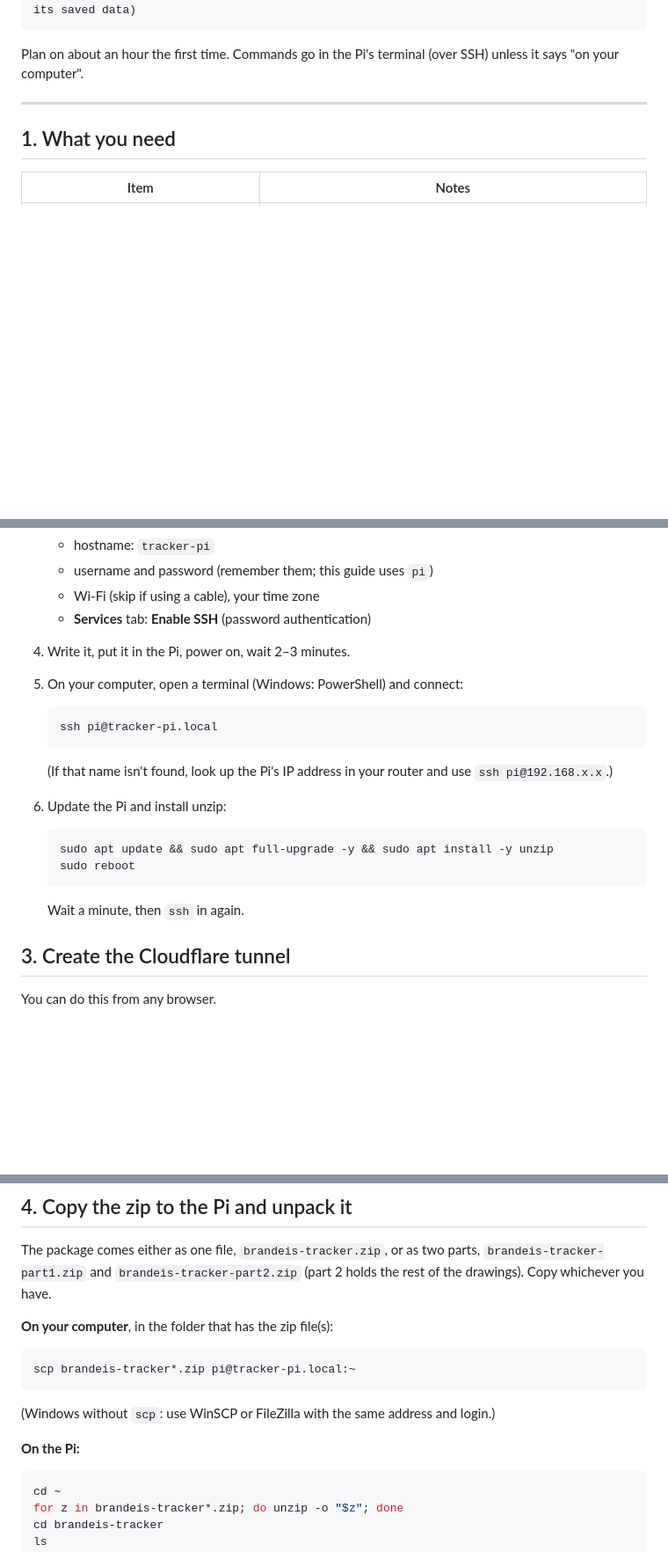
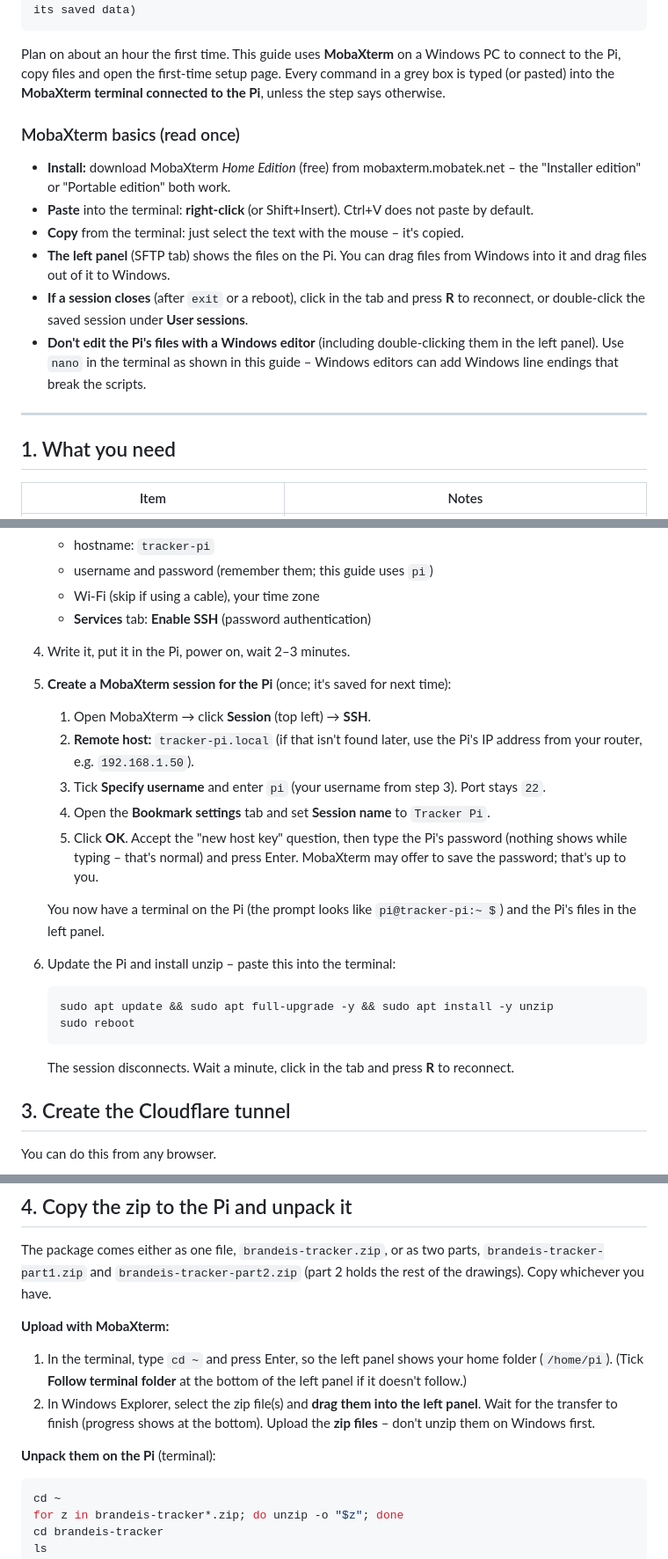
Before and after one commit to Shochman30/Brandeis-Equipment-Tracking, a Markdown page: README-RASPBERRY-PI.md, 3 parts joined by grey strips. Shown at 88% size. GitHub-like rendering; blank space fills up the shorter version.

````diff
--- a/README-RASPBERRY-PI.md
+++ b/README-RASPBERRY-PI.md
@@ -15,8 +15,25 @@ phone / laptop ──https──▶ Cloudflare ──tunnel──▶ Raspberry P
                                                   └─ tracker            (the app and its saved data)
 ```
 
-Plan on about an hour the first time. Commands go in the Pi's terminal (over
-SSH) unless it says "on your computer".
+Plan on about an hour the first time. This guide uses **MobaXterm** on a
+Windows PC to connect to the Pi, copy files and open the first-time setup page.
+Every command in a grey box is typed (or pasted) into the **MobaXterm terminal
+connected to the Pi**, unless the step says otherwise.
+
+### MobaXterm basics (read once)
+
+- **Install:** download MobaXterm *Home Edition* (free) from mobaxterm.mobatek.net
+  – the "Installer edition" or "Portable edition" both work.
+- **Paste** into the terminal: **right-click** (or Shift+Insert). Ctrl+V does not paste
+  by default.
+- **Copy** from the terminal: just select the text with the mouse – it's copied.
+- **The left panel** (SFTP tab) shows the files on the Pi. You can drag files
+  from Windows into it and drag files out of it to Windows.
+- **If a session closes** (after `exit` or a reboot), click in the tab and press
+  **R** to reconnect, or double-click the saved session under **User sessions**.
+- **Don't edit the Pi's files with a Windows editor** (including double-clicking
+  them in the left panel). Use `nano` in the terminal as shown in this guide –
+  Windows editors can add Windows line endings that break the scripts.
 
 ---
 
@@ -43,22 +60,26 @@ SSH) unless it says "on your computer".
    - Wi-Fi (skip if using a cable), your time zone
    - **Services** tab: **Enable SSH** (password authentication)
 4. Write it, put it in the Pi, power on, wait 2–3 minutes.
-5. On your computer, open a terminal (Windows: PowerShell) and connect:
+5. **Create a MobaXterm session for the Pi** (once; it's saved for next time):
+   1. Open MobaXterm → click **Session** (top left) → **SSH**.
+   2. **Remote host:** `tracker-pi.local`
+      (if that isn't found later, use the Pi's IP address from your router, e.g. `192.168.1.50`).
+   3. Tick **Specify username** and enter `pi` (your username from step 3). Port stays `22`.
+   4. Open the **Bookmark settings** tab and set **Session name** to `Tracker Pi`.
+   5. Click **OK**. Accept the "new host key" question, then type the Pi's
+      password (nothing shows while typing – that's normal) and press Enter.
+      MobaXterm may offer to save the password; that's up to you.
 
-   ```bash
-   ssh pi@tracker-pi.local
-   ```
-
-   (If that name isn't found, look up the Pi's IP address in your router and
-   use `ssh pi@192.168.x.x`.)
-6. Update the Pi and install unzip:
+   You now have a terminal on the Pi (the prompt looks like `pi@tracker-pi:~ $`)
+   and the Pi's files in the left panel.
+6. Update the Pi and install unzip – paste this into the terminal:
 
    ```bash
    sudo apt update && sudo apt full-upgrade -y && sudo apt install -y unzip
    sudo reboot
    ```
 
-   Wait a minute, then `ssh` in again.
+   The session disconnects. Wait a minute, click in the tab and press **R** to reconnect.
 
 ## 3. Create the Cloudflare tunnel
 
@@ -87,15 +108,15 @@ The package comes either as one file, `brandeis-tracker.zip`, or as two parts,
 `brandeis-tracker-part1.zip` and `brandeis-tracker-part2.zip` (part 2 holds the
 rest of the drawings). Copy whichever you have.
 
-**On your computer**, in the folder that has the zip file(s):
+**Upload with MobaXterm:**
+1. In the terminal, type `cd ~` and press Enter, so the left panel shows your home
+   folder (`/home/pi`). (Tick **Follow terminal folder** at the bottom of the left
+   panel if it doesn't follow.)
+2. In Windows Explorer, select the zip file(s) and **drag them into the left
+   panel**. Wait for the transfer to finish (progress shows at the bottom).
+   Upload the **zip files** – don't unzip them on Windows first.
 
-```bash
-scp brandeis-tracker*.zip pi@tracker-pi.local:~
-```
-
-(Windows without `scp`: use WinSCP or FileZilla with the same address and login.)
-
-**On the Pi:**
+**Unpack them on the Pi** (terminal):
 
 ```bash
 cd ~
````
Also changed, not shown: other parts of README-RASPBERRY-PI.md (+35 -17 lines).
